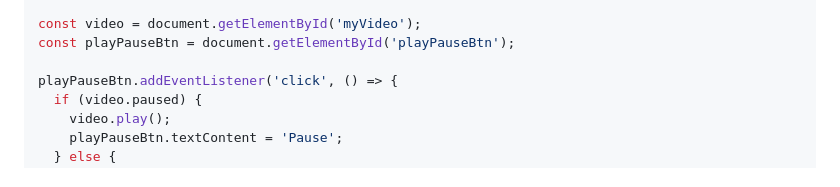
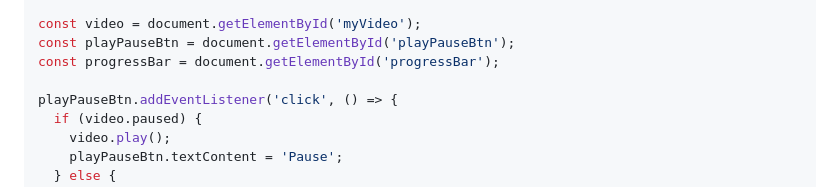
Before and after one commit to Hashim-baya/Web-development-Learning, a Markdown page: README.md, the part around one of its changes. GitHub-like rendering.

Commit message:
Fix code review issues in video element section
Co-authored-by: Hashim-baya <147773665+Hashim-baya@users.noreply.github.com>

```diff
--- a/README.md
+++ b/README.md
@@ -836,6 +837,7 @@ video.addEventListener('error', (e) => {
 
 const video = document.getElementById('myVideo');
 const playPauseBtn = document.getElementById('playPauseBtn');
+const progressBar = document.getElementById('progressBar');
 
 playPauseBtn.addEventListener('click', () => {
   if (video.paused) {
```
Also changed, not shown: other parts of README.md (+2 -1 lines).
